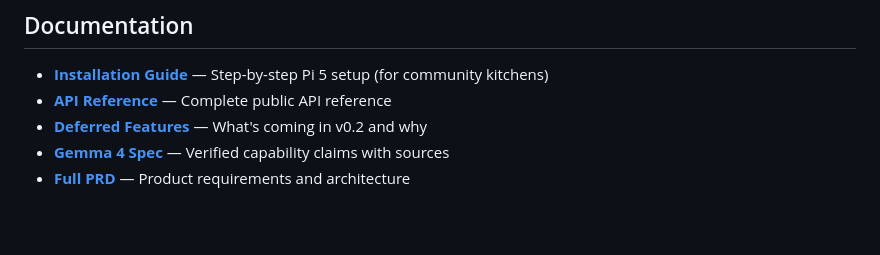
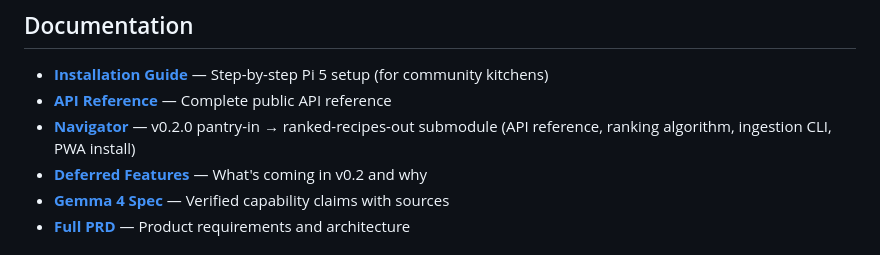
Before and after one commit to PantryAtlas/pantryatlas, a Markdown page: README.md, the part around the change. Drawn GitHub-style; blank space fills up the shorter version.

```diff
--- a/README.md
+++ b/README.md
@@ -40,6 +40,7 @@ with gemma.runner.GemmaRunner() as runner:
 
 - **[Installation Guide](docs/install-pi5.md)** — Step-by-step Pi 5 setup (for community kitchens)
 - **[API Reference](docs/api.md)** — Complete public API reference
+- **[Navigator](docs/navigator.md)** — v0.2.0 pantry-in → ranked-recipes-out submodule (API reference, ranking algorithm, ingestion CLI, PWA install)
 - **[Deferred Features](docs/deferred-v0.2.md)** — What's coming in v0.2 and why
 - **[Gemma 4 Spec](docs/gemma4-verified-specs.md)** — Verified capability claims with sources
 - **[Full PRD](tasks/prd-pantryatlas.md)** — Product requirements and architecture
```
Also changed, not shown: docs/deferred-v0.2.md (+18 -0 lines), docs/navigator.md (added, +322 -0 lines).
